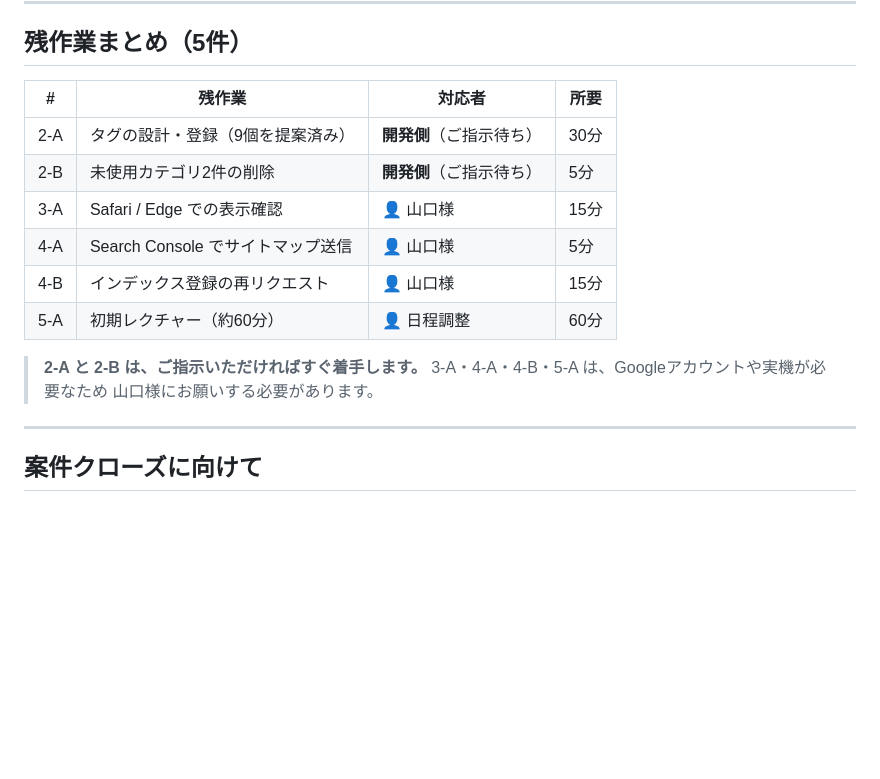
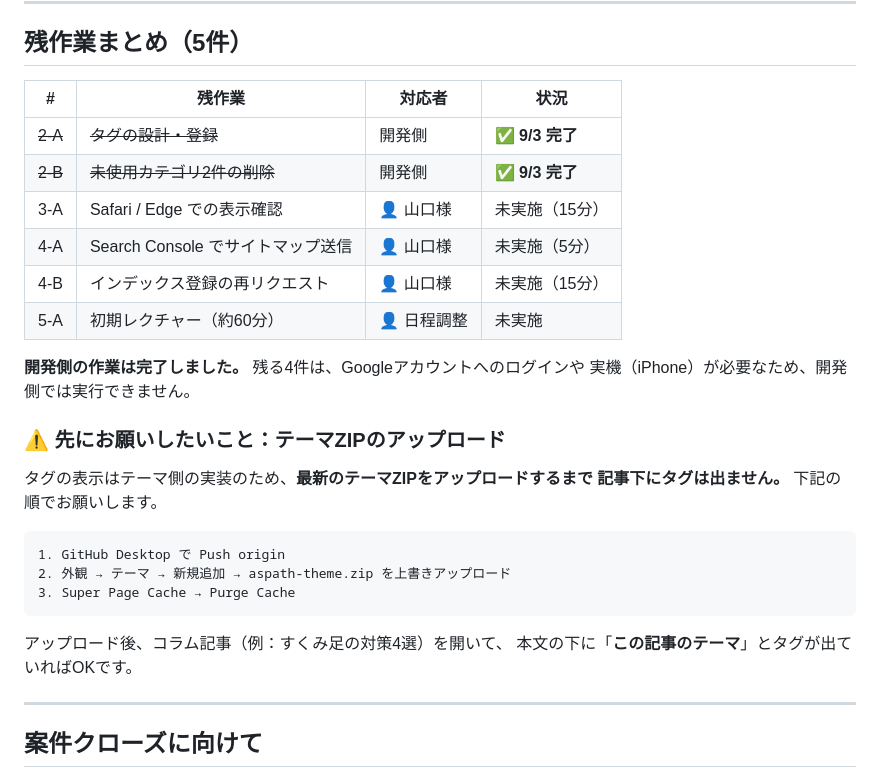
Before and after one commit to Kkenjis/dev-aspath-life, a Markdown page: _wp移行素材/★引継ぎ資料/★納品物チェックリスト_見積項目との対応.md, the part around one of its changes. GitHub-like rendering; blank space fills up the shorter version.

````diff
--- a/_wp移行素材/★引継ぎ資料/★納品物チェックリスト_見積項目との対応.md
+++ b/_wp移行素材/★引継ぎ資料/★納品物チェックリスト_見積項目との対応.md
@@ -228,18 +286,31 @@ SEO設定の反映前にリクエストされたとのことですので、**も
 
 ## 残作業まとめ（5件）
 
-| # | 残作業 | 対応者 | 所要 |
+| # | 残作業 | 対応者 | 状況 |
 |---|---|---|---|
-| 2-A | タグの設計・登録（9個を提案済み） | **開発側**（ご指示待ち） | 30分 |
-| 2-B | 未使用カテゴリ2件の削除 | **開発側**（ご指示待ち） | 5分 |
-| 3-A | Safari / Edge での表示確認 | 👤 山口様 | 15分 |
-| 4-A | Search Console でサイトマップ送信 | 👤 山口様 | 5分 |
-| 4-B | インデックス登録の再リクエスト | 👤 山口様 | 15分 |
-| 5-A | 初期レクチャー（約60分） | 👤 日程調整 | 60分 |
+| ~~2-A~~ | ~~タグの設計・登録~~ | 開発側 | ✅ **9/3 完了** |
+| ~~2-B~~ | ~~未使用カテゴリ2件の削除~~ | 開発側 | ✅ **9/3 完了** |
+| 3-A | Safari / Edge での表示確認 | 👤 山口様 | 未実施（15分） |
+| 4-A | Search Console でサイトマップ送信 | 👤 山口様 | 未実施（5分） |
+| 4-B | インデックス登録の再リクエスト | 👤 山口様 | 未実施（15分） |
+| 5-A | 初期レクチャー（約60分） | 👤 日程調整 | 未実施 |
 
-> **2-A と 2-B は、ご指示いただければすぐ着手します。**
-> 3-A・4-A・4-B・5-A は、Googleアカウントや実機が必要なため
-> 山口様にお願いする必要があります。
+**開発側の作業は完了しました。** 残る4件は、Googleアカウントへのログインや
+実機（iPhone）が必要なため、開発側では実行できません。
+
+### ⚠️ 先にお願いしたいこと：テーマZIPのアップロード
+
+タグの表示はテーマ側の実装のため、**最新のテーマZIPをアップロードするまで
+記事下にタグは出ません。** 下記の順でお願いします。
+
+```
+1. GitHub Desktop で Push origin
+2. 外観 → テーマ → 新規追加 → aspath-theme.zip を上書きアップロード
+3. Super Page Cache → Purge Cache
+```
+
+アップロード後、コラム記事（例：すくみ足の対策4選）を開いて、
+本文の下に「**この記事のテーマ**」とタグが出ていればOKです。
 
 ---
 
````
Also changed, not shown: other parts of _wp移行素材/★引継ぎ資料/★納品物チェックリスト_見積項目との対応.md (+60 -2 lines).
